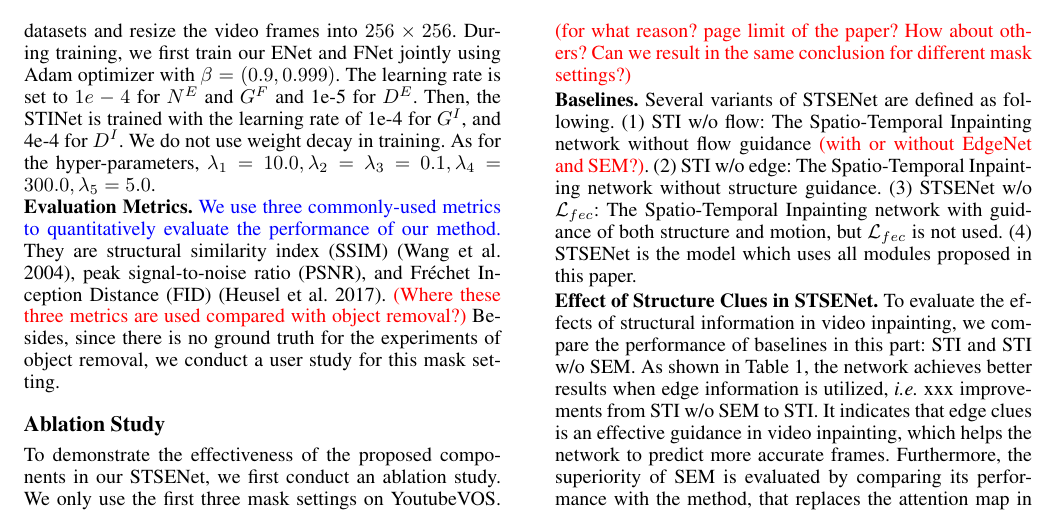
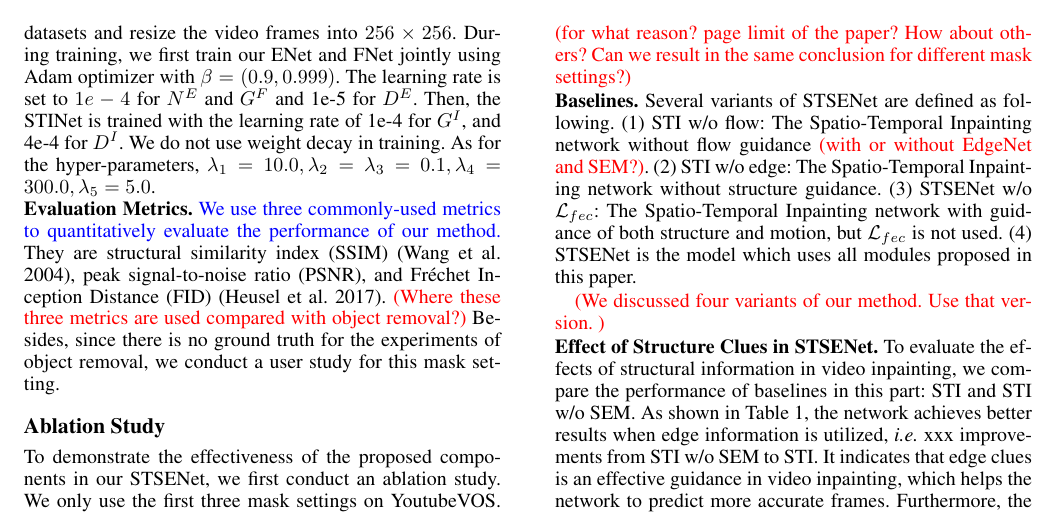
Before and after one commit to Zealoe/1, a LaTeX paper (STSE.tex, which reads Experiments.tex): part of page 5 of 7, cut so that both start at the same text. Compiled offline with pdfLaTeX.

Commit message:
Update Experiments.tex

```diff
--- a/Experiments.tex
+++ b/Experiments.tex
@@ -50,6 +50,7 @@ We only use the first three mask settings on YoutubeVOS.
 
 \noindent \textbf{Baselines.} Several variants of STSENet are defined as following. (1) STI w/o flow: The Spatio-Temporal Inpainting network without flow guidance \cxj{with or without EdgeNet and SEM?}. (2) STI w/o edge: The Spatio-Temporal Inpainting network without structure guidance. (3) STSENet w/o $\mathcal{L}_{fec}$: The Spatio-Temporal Inpainting network with guidance of both structure and motion, but $\mathcal{L}_{fec}$ is not used. (4) STSENet is the model which uses all modules proposed in this paper.
 
+\cxj{We discussed four variants of our method. Use that version. }
 
 
 \begin{figure}[t]
```
